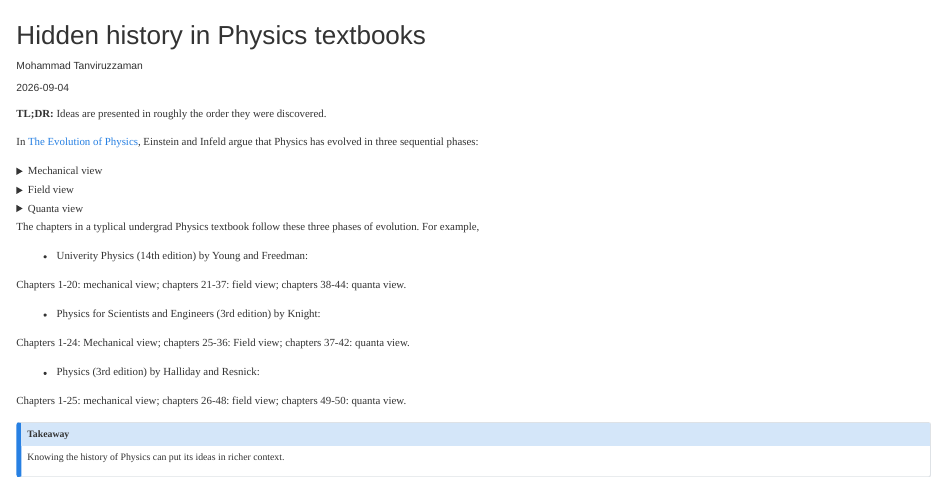
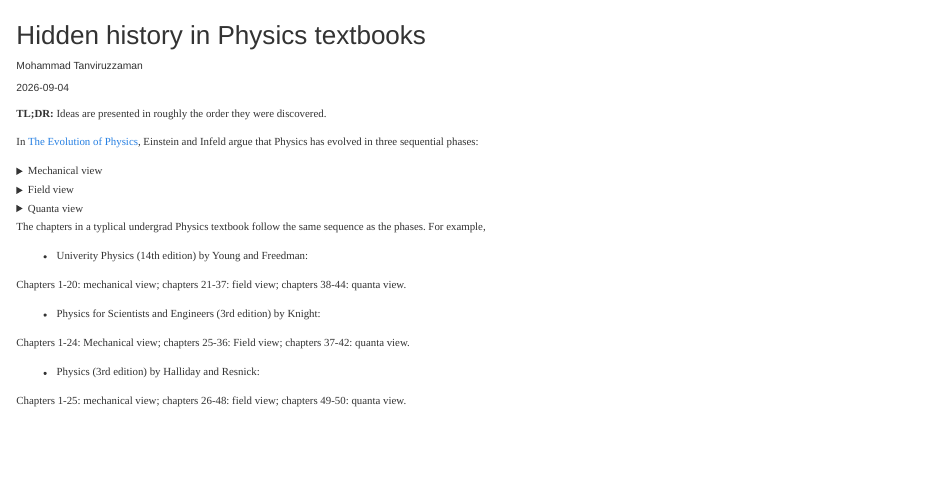
Before and after one commit to mtanviruzzaman/a-hobby-called-physics, a Quarto document (posts/first-post/index.qmd): the page in a window 1100 px wide, from its top. Rendered offline with R 4.5, knitr and Pandoc in place of Quarto, with nearby package versions.

Commit message:
modify first post

```diff
--- a/posts/first-post/index.qmd
+++ b/posts/first-post/index.qmd
@@ -48,7 +48,7 @@ Is light a wave or a shower of photons? Is a beam of electrons a shower of eleme
 
 </details>
 
-The chapters in a typlical undergrad Physics textbook follow these three phases of evolution. For example,
+The chapters in a typlical undergrad Physics textbook follow the same sequence as the phases. For example,
 
 * Univerity Physics (14th edition) by Young and Freedman:
 
@@ -61,9 +61,3 @@ Chapters 1-24: Mechanical view; chapters 25-36: Field view; chapters 37-42: quan
 * Physics (3rd edition) by Halliday and Resnick:
 
 Chapters 1-25: mechanical view; chapters 26-48: field view; chapters 49-50: quanta view.
-
-::: {.callout-info}
-## Takeaway
-
-Knowing the history of Physics can put its ideas in richer context.
-:::
```
Also changed, not shown: 3 other files.
